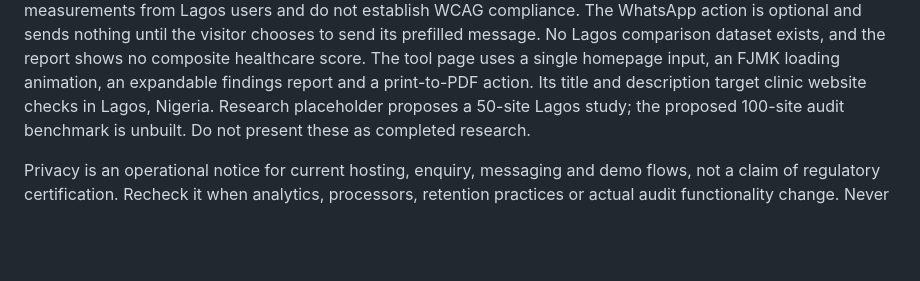
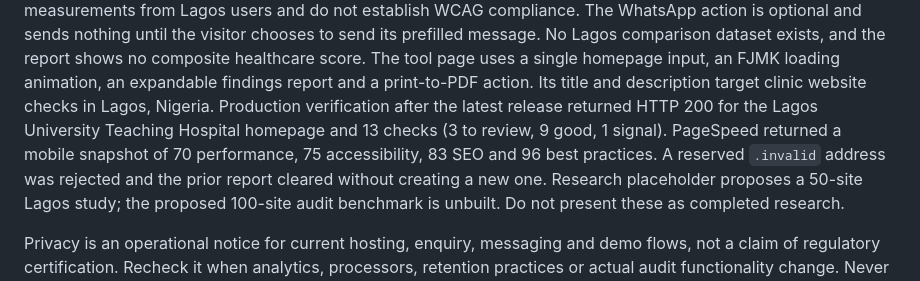
Before and after one commit to ajidahuntolulope-rgb/fjmk, a Markdown page: PROJECT-HANDOFF.md, the part around the change. Rendered like a GitHub page; blank space fills up the shorter version.

Commit message:
Record clinic checker production verification

```diff
--- a/PROJECT-HANDOFF.md
+++ b/PROJECT-HANDOFF.md
@@ -62,7 +62,11 @@ chooses to send its prefilled message. No Lagos comparison dataset exists, and
 the report shows no composite healthcare score. The tool page uses a single
 homepage input, an FJMK loading animation, an expandable findings report and a
 print-to-PDF action. Its title and description target clinic website checks in
-Lagos, Nigeria.
+Lagos, Nigeria. Production verification after the latest release returned HTTP
+200 for the Lagos University Teaching Hospital homepage and 13 checks (3 to
+review, 9 good, 1 signal). PageSpeed returned a mobile snapshot of 70 performance,
+75 accessibility, 83 SEO and 96 best practices. A reserved `.invalid` address was
+rejected and the prior report cleared without creating a new one.
 Research placeholder proposes a 50-site Lagos study; the proposed 100-site audit
 benchmark is unbuilt. Do not present these as completed research.
 
```
Also changed, not shown: CHANGELOG.md (+2 -1 lines).
